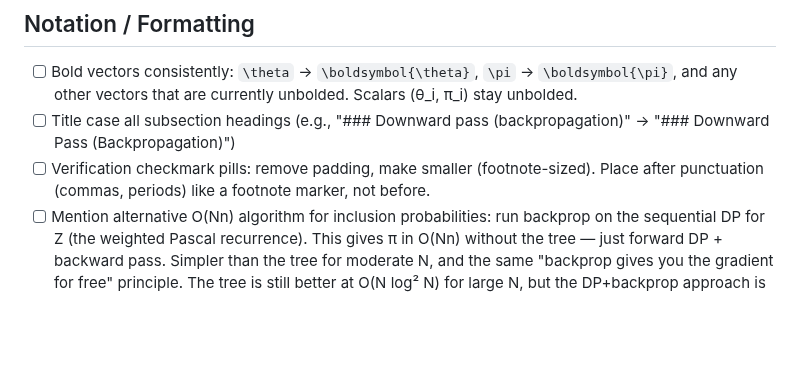
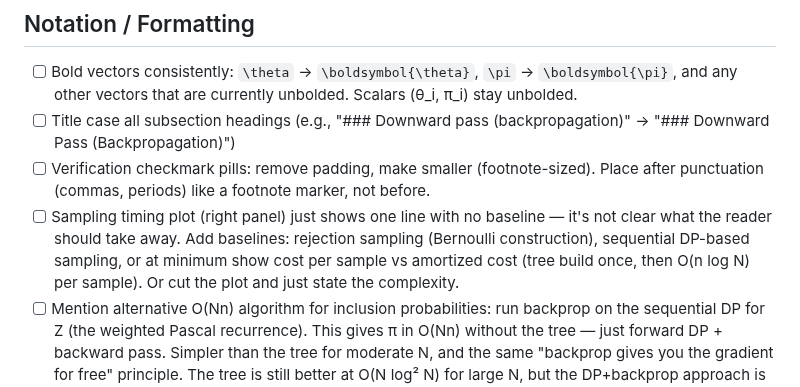
Before and after one commit to timvieira/conditional-poisson-sampling, a Markdown page: TODO.md, the part around the change. GitHub-like rendering; blank space fills up the shorter version.

Commit message:
Add TODO: sampling timing plot needs baselines or should be cut
Co-Authored-By: Claude Opus 4.6 (1M context) <noreply@anthropic.com>

```diff
--- a/TODO.md
+++ b/TODO.md
@@ -114,6 +114,7 @@
 - [ ] Bold vectors consistently: `\theta` → `\boldsymbol{\theta}`, `\pi` → `\boldsymbol{\pi}`, and any other vectors that are currently unbolded. Scalars (θ_i, π_i) stay unbolded.
 - [ ] Title case all subsection headings (e.g., "### Downward pass (backpropagation)" → "### Downward Pass (Backpropagation)")
 - [ ] Verification checkmark pills: remove padding, make smaller (footnote-sized). Place after punctuation (commas, periods) like a footnote marker, not before.
+- [ ] Sampling timing plot (right panel) just shows one line with no baseline — it's not clear what the reader should take away. Add baselines: rejection sampling (Bernoulli construction), sequential DP-based sampling, or at minimum show cost per sample vs amortized cost (tree build once, then O(n log N) per sample). Or cut the plot and just state the complexity.
 - [ ] Mention alternative O(Nn) algorithm for inclusion probabilities: run backprop on the sequential DP for Z (the weighted Pascal recurrence). This gives π in O(Nn) without the tree — just forward DP + backward pass. Simpler than the tree for moderate N, and the same "backprop gives you the gradient for free" principle. The tree is still better at O(N log² N) for large N, but the DP+backprop approach is worth noting as a baseline and to reinforce the AD theme.
 - [ ] Rename tree subsections from implementation jargon ("Upward pass", "Downward pass (backpropagation)") to what they compute. The reader cares about *what* is computed, not the implementation direction. E.g., "Computing the Normalizing Constant Z", "Computing Inclusion Probabilities π", "Drawing Exact Samples". The backpropagation connection is interesting but secondary — mention it in the body, not the heading. "Sampling" is already close but could be "Drawing Exact Samples" to emphasize exactness.
 - [ ] Explain that polynomials are represented as coefficient arrays — e.g., `[1, 3, 2]` represents `1 + 3z + 2z²`. A short code example showing `(1 + 2z)(1 + 3z) = [1, 2] * [1, 3] = [1, 5, 6]` via convolution would bridge the gap between the math and the implementation. Place this before or at the start of the product tree section.
```
